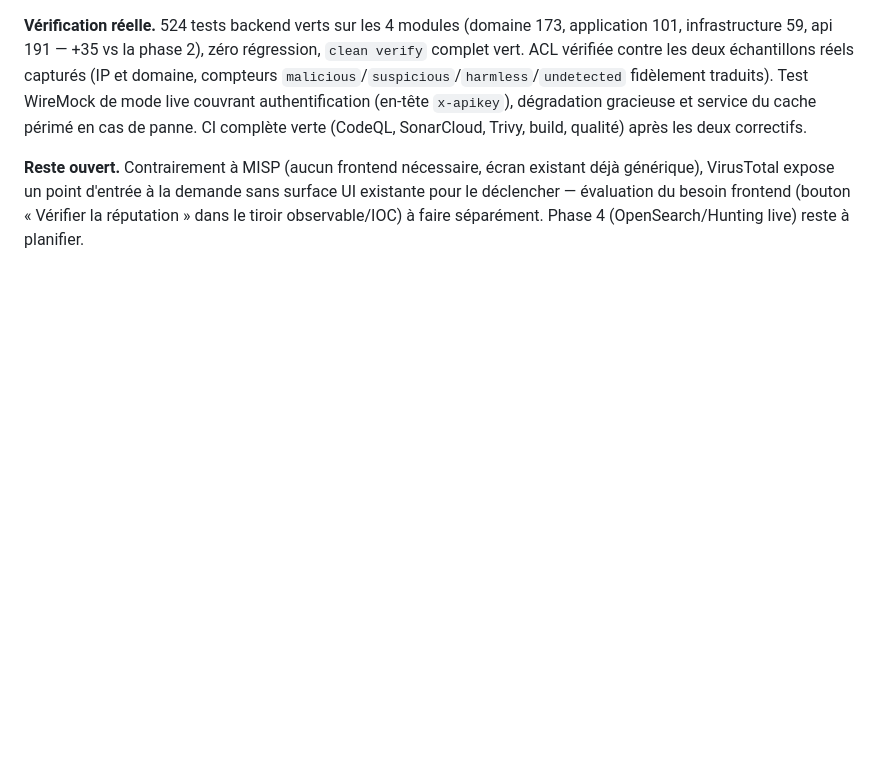
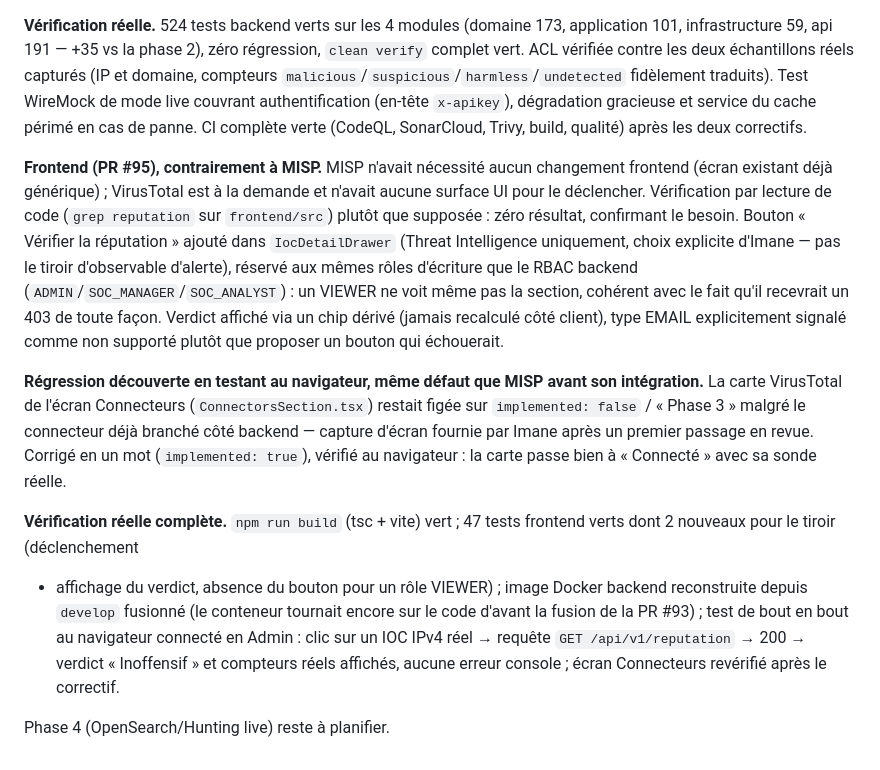
Before and after one commit to imanehajjou2025-lab/smartsoc-enterprise, a Markdown page: docs/rapport-pfe/journal-de-bord.md, the part around the change. GitHub-like rendering; blank space fills up the shorter version.

Commit message:
docs(rapport-pfe): phase 3 completee cote frontend (PR #95) — journal et suivi
Regression identique a MISP trouvee par Imane (carte Connecteurs figee sur
Phase 3), corrigee et reverifiee au navigateur. Journal detaille la
verification end-to-end en Docker reconstruit.

```diff
--- a/docs/rapport-pfe/journal-de-bord.md
+++ b/docs/rapport-pfe/journal-de-bord.md
@@ -3012,9 +3012,36 @@ Test WireMock de mode live couvrant authentification (en-tête
 panne. CI complète verte (CodeQL, SonarCloud, Trivy, build, qualité)
 après les deux correctifs.
 
-**Reste ouvert.** Contrairement à MISP (aucun frontend nécessaire, écran
-existant déjà générique), VirusTotal expose un point d'entrée à la
-demande sans surface UI existante pour le déclencher — évaluation du
-besoin frontend (bouton « Vérifier la réputation » dans le tiroir
-observable/IOC) à faire séparément. Phase 4 (OpenSearch/Hunting live)
-reste à planifier.
+**Frontend (PR #95), contrairement à MISP.** MISP n'avait nécessité
+aucun changement frontend (écran existant déjà générique) ; VirusTotal
+est à la demande et n'avait aucune surface UI pour le déclencher.
+Vérification par lecture de code (`grep reputation` sur `frontend/src`)
+plutôt que supposée : zéro résultat, confirmant le besoin. Bouton
+« Vérifier la réputation » ajouté dans `IocDetailDrawer` (Threat
+Intelligence uniquement, choix explicite d'Imane — pas le tiroir
+d'observable d'alerte), réservé aux mêmes rôles d'écriture que le RBAC
+backend (`ADMIN`/`SOC_MANAGER`/`SOC_ANALYST`) : un VIEWER ne voit même
+pas la section, cohérent avec le fait qu'il recevrait un 403 de toute
+façon. Verdict affiché via un chip dérivé (jamais recalculé côté
+client), type EMAIL explicitement signalé comme non supporté plutôt que
+proposer un bouton qui échouerait.
+
+**Régression découverte en testant au navigateur, même défaut que MISP
+avant son intégration.** La carte VirusTotal de l'écran Connecteurs
+(`ConnectorsSection.tsx`) restait figée sur `implemented: false` /
+« Phase 3 » malgré le connecteur déjà branché côté backend — capture
+d'écran fournie par Imane après un premier passage en revue. Corrigé
+en un mot (`implemented: true`), vérifié au navigateur : la carte passe
+bien à « Connecté » avec sa sonde réelle.
+
+**Vérification réelle complète.** `npm run build` (tsc + vite) vert ;
+47 tests frontend verts dont 2 nouveaux pour le tiroir (déclenchement
++ affichage du verdict, absence du bouton pour un rôle VIEWER) ; image
+Docker backend reconstruite depuis `develop` fusionné (le conteneur
+tournait encore sur le code d'avant la fusion de la PR #93) ; test de
+bout en bout au navigateur connecté en Admin : clic sur un IOC IPv4 réel
+→ requête `GET /api/v1/reputation` → 200 → verdict « Inoffensif » et
+compteurs réels affichés, aucune erreur console ; écran Connecteurs
+revérifié après le correctif.
+
+Phase 4 (OpenSearch/Hunting live) reste à planifier.
```
Also changed, not shown: docs/architecture/PROJECT-PLANNING.md (+1 -1 lines).
